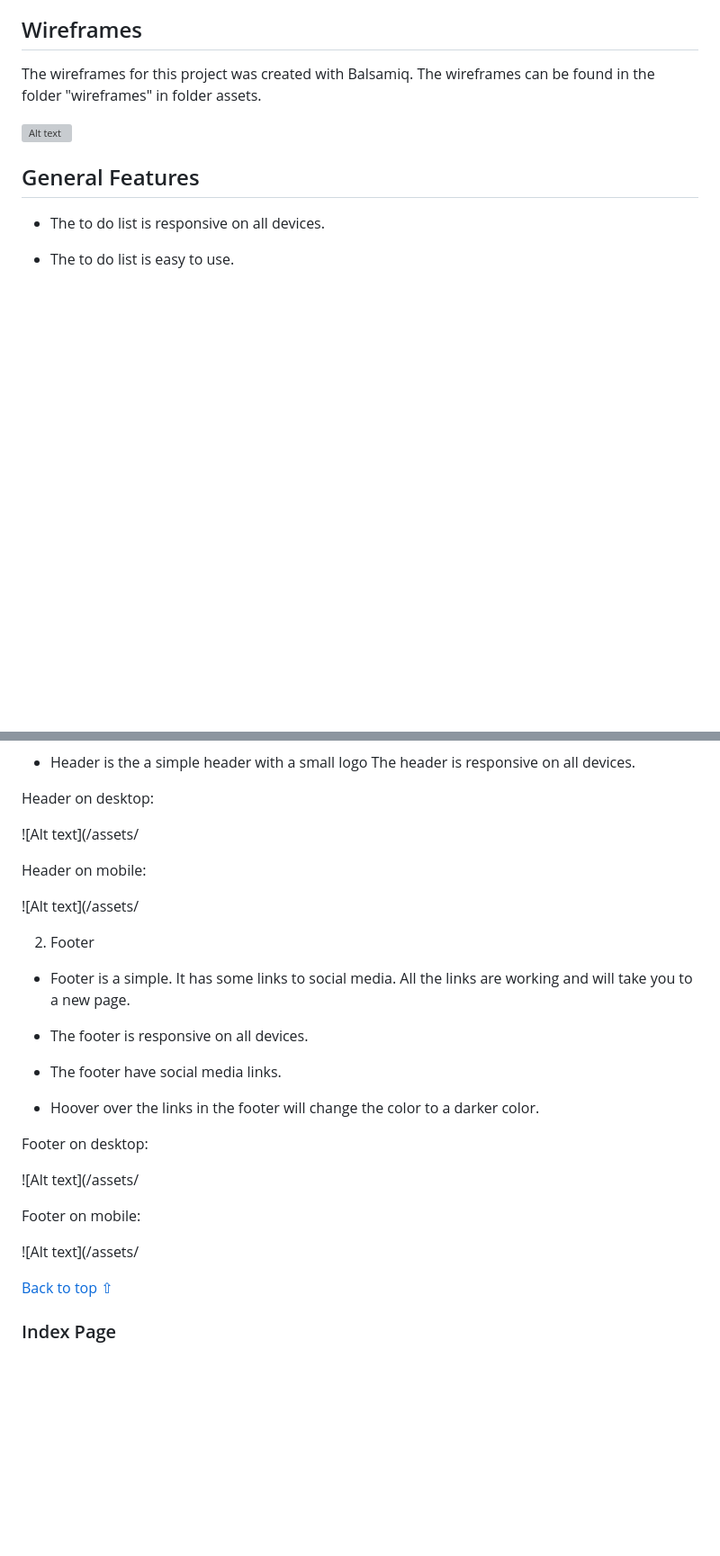
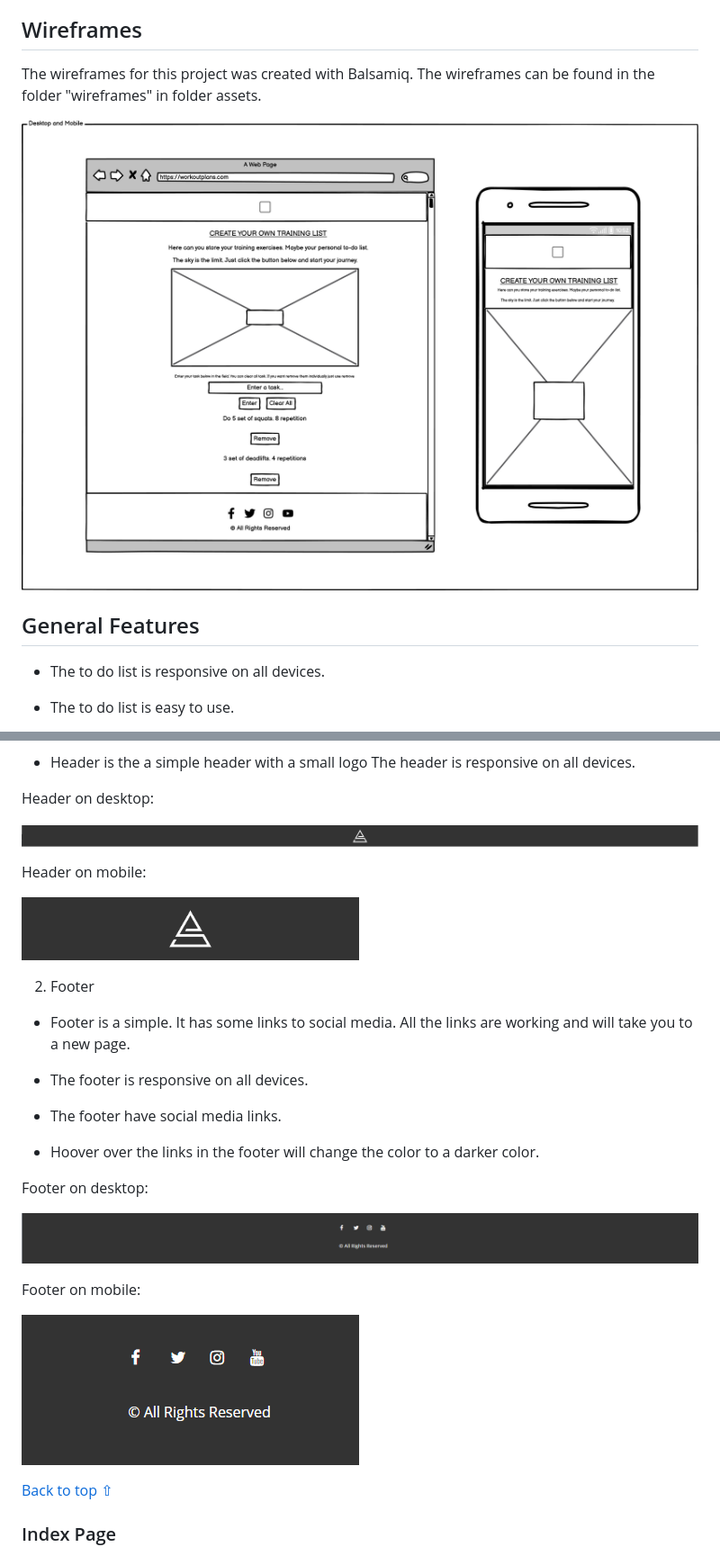
Before and after one commit to jensalindgren/todolist, a Markdown page: README.md, 2 parts joined by grey strips. Shown: that part at 90% size. Drawn GitHub-style; pictures changed too: assets/wireframes/footerdesk.png (added), assets/wireframes/footermob.png (added), assets/wireframes/headerdesk.png (added); blank space fills up the shorter version; grey boxes are pictures that could not be loaded.

Commit message:
Added wireframes to assets folder wireframes and added to README.md

```diff
--- a/README.md
+++ b/README.md
@@ -79,7 +79,7 @@ The colors used in this project are: White, Black, #333. The colors are used to
 
 The wireframes for this project was created with Balsamiq. The wireframes can be found in the folder "wireframes" in folder assets.
 
-![Alt text](/assets/wireframes/1.png)
+![Alt text](/assets/wireframes/todo.png)
 
 ## General Features
 
@@ -95,11 +95,11 @@ The wireframes for this project was created with Balsamiq. The wireframes can be
 
 Header on desktop:
 
-![Alt text](/assets/
+![Alt text](/assets/wireframes/headerdesk.png)
 
 Header on mobile:
 
-![Alt text](/assets/
+![Alt text](/assets/wireframes/headermob.png)
 
 2. Footer
 
@@ -113,11 +113,11 @@ Header on mobile:
 
 Footer on desktop:
 
-![Alt text](/assets/
+![Alt text](/assets/wireframes/footerdesk.png)
 
 Footer on mobile:
 
-![Alt text](/assets/
+![Alt text](/assets/wireframes/footermob.png)
 
 [Back to top ⇧](#html--css-project)
 
```
Also changed, not shown: other parts of README.md (+2 -13 lines), 1 other file.
